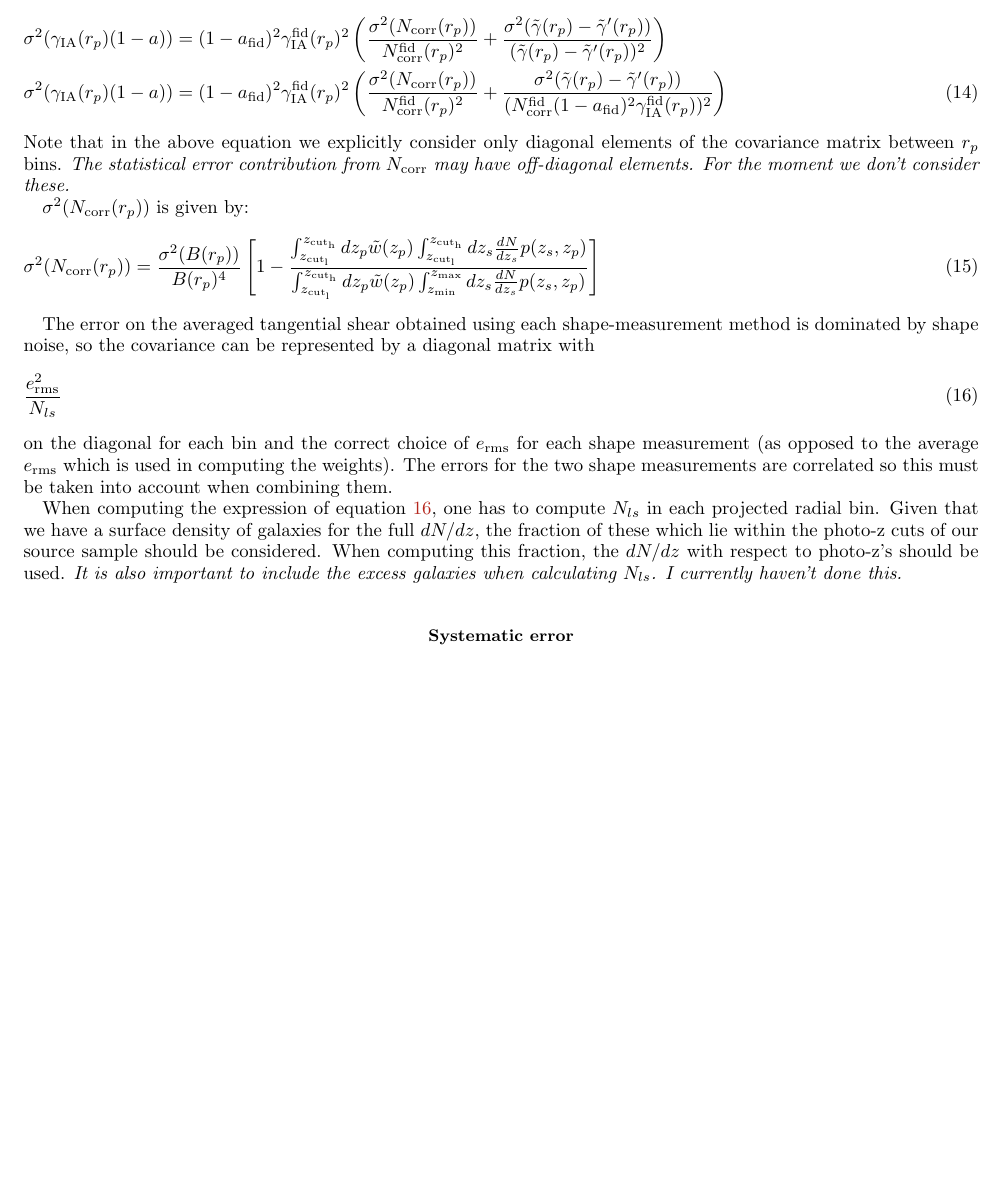
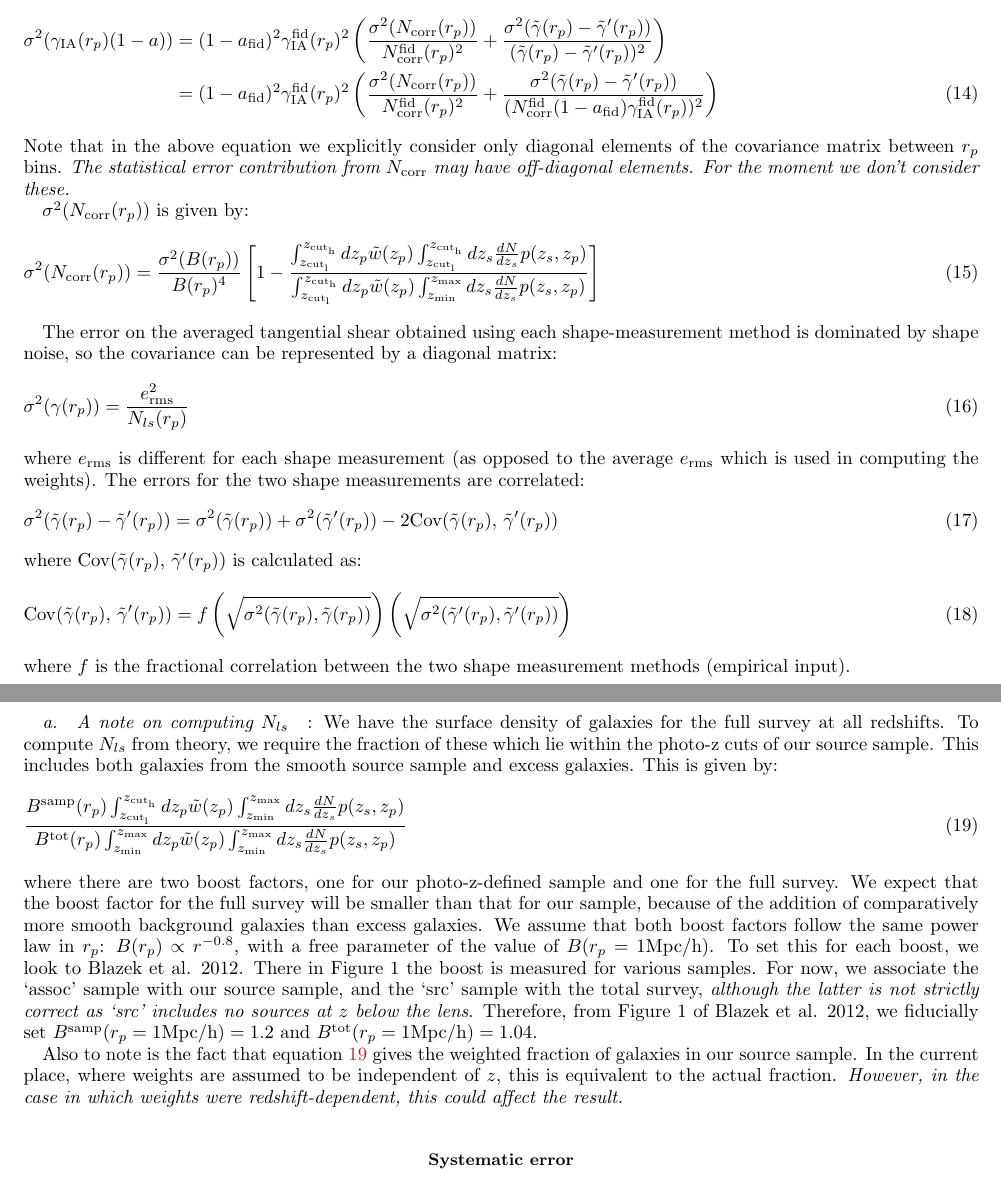
Before and after one commit to c-d-leonard/IA_GGL, a LaTeX paper (Notes/shape_measurement_derivation/shape_measurement.tex): part of page 3 of 5 before the commit and two parts of pages 3 and 4 of 5 after it, the two joined at a grey line, cut so that both start at the same text, the shorter picture padded with empty space. Compiled offline with pdfLaTeX.

Commit message:
notes and code for N_ls including excess galaxies

```diff
--- a/Notes/shape_measurement_derivation/shape_measurement.tex
+++ b/Notes/shape_measurement_derivation/shape_measurement.tex
@@ -138,7 +138,7 @@ It is expected that the second of these will be sub-dominant, but we include it
 These two sources of error are independent, so the total statistical error contribution can be written as:
 \begin{align}
 \sigma^2(\gamma_{\rm IA}(r_p)(1-a)) &= (1-a_{\rm fid})^2\gamma_{\rm IA}^{\rm fid}(r_p)^2\left(\frac{\sigma^2(N_{\rm corr}(r_p))}{N_{\rm corr}^{\rm fid}(r_p)^2} + \frac{\sigma^2(\tilde{\gamma}(r_p) - \tilde{\gamma}^\prime(r_p))}{(\tilde{\gamma}(r_p) - \tilde{\gamma}^\prime(r_p))^2}\right) \nonumber \\
-\sigma^2(\gamma_{\rm IA}(r_p)(1-a)) &= (1-a_{\rm fid})^2\gamma_{\rm IA}^{\rm fid}(r_p)^2\left(\frac{\sigma^2(N_{\rm corr}(r_p))}{N_{\rm corr}^{\rm fid}(r_p)^2} + \frac{\sigma^2(\tilde{\gamma}(r_p) - \tilde{\gamma}^\prime(r_p))}{(N_{\rm corr}^{\rm fid}(1-a_{\rm fid})^2\gamma_{\rm IA}^{\rm fid}(r_p))^2}\right)
+&= (1-a_{\rm fid})^2\gamma_{\rm IA}^{\rm fid}(r_p)^2\left(\frac{\sigma^2(N_{\rm corr}(r_p))}{N_{\rm corr}^{\rm fid}(r_p)^2} + \frac{\sigma^2(\tilde{\gamma}(r_p) - \tilde{\gamma}^\prime(r_p))}{(N_{\rm corr}^{\rm fid}(1-a_{\rm fid})\gamma_{\rm IA}^{\rm fid}(r_p))^2}\right)
 \label{error}
 \end{align}
 Note that in the above equation we explicitly consider only diagonal elements of the covariance matrix between $r_p$ bins. {\it The statistical error contribution from $N_{\rm corr}$ may have off-diagonal elements. For the moment we don't consider these.}
@@ -149,14 +149,31 @@ $\sigma^2(N_{\rm corr}(r_p))$ is given by:
 \label{Ncorr_err}
 \end{equation}
 
-The error on the averaged tangential shear obtained using each shape-measurement method is dominated by shape noise, so the covariance can be represented by a diagonal matrix with
+The error on the averaged tangential shear obtained using each shape-measurement method is dominated by shape noise, so the covariance can be represented by a diagonal matrix:
 \begin{equation}
-\frac{e_{\rm rms}^2}{N_{ls}}
+\sigma^2(\gamma(r_p)) = \frac{e_{\rm rms}^2}{N_{ls}(r_p)}
 \label{diag_corr}
 \end{equation}
-on the diagonal for each bin and the correct choice of $e_{\rm rms}$ for each shape measurement (as opposed to the average $e_{\rm rms}$ which is used in computing the weights). The errors for the two shape measurements are correlated so this must be taken into account when combining them.
+where $e_{\rm rms}$ is different for each shape measurement (as opposed to the average $e_{\rm rms}$ which is used in computing the weights). The errors for the two shape measurements are correlated:
+\begin{equation}
+\sigma^2(\tilde{\gamma}(r_p) - \tilde{\gamma}^\prime(r_p)) = \sigma^2(\tilde{\gamma}(r_p)) + \sigma^2(\tilde{\gamma}^\prime(r_p)) - 2 {\rm Cov}( \tilde{\gamma}(r_p), \, \tilde{\gamma}^\prime(r_p))
+\label{comb_gammat}
+\end{equation}
+where ${\rm Cov}( \tilde{\gamma}(r_p), \, \tilde{\gamma}^\prime(r_p))$ is calculated as:
+\begin{equation}
+{\rm Cov}( \tilde{\gamma}(r_p), \, \tilde{\gamma}^\prime(r_p)) = f \left(\sqrt{\sigma^2(\tilde{\gamma}(r_p), \tilde{\gamma}(r_p))}\right)\left(\sqrt{\sigma^2(\tilde{\gamma}^\prime(r_p), \tilde{\gamma}^\prime(r_p))}\right)
+\label{Cov}
+\end{equation}
+where $f$ is the fractional correlation between the two shape measurement methods (empirical input).
 
-When computing the expression of equation \ref{diag_corr}, one has to compute $N_{ls}$ in each projected radial bin. Given that we have a surface density of galaxies for the full $dN/dz$, the fraction of these which lie within the photo-z cuts of our source sample should be considered. When computing this fraction, the $dN / dz$ with respect to photo-z's should be used. {\it It is also important to include the excess galaxies when calculating $N_{ls}$. I currently haven't done this.}
+\paragraph{A note on computing $N_{ls}$}: We have the surface density of galaxies for the full survey at all redshifts. To compute $N_{ls}$ from theory, we require the fraction of these which lie within the photo-z cuts of our source sample. This includes both galaxies from the smooth source sample and excess galaxies. This is given by:
+\begin{equation}
+\frac{B^{\rm samp}(r_p) \int_{z_{\rm cut_l}}^{z_{\rm cut_h}} dz_p \tilde{w}(z_p) \int_{z_{\rm min}}^{z_{\rm max}} dz_s \frac{dN}{dz_s}p(z_s, z_p)}{B^{\rm tot}(r_p) \int_{z_{\rm min}}^{z_{\rm max}} dz_p \tilde{w}(z_p) \int_{z_{\rm min}}^{z_{\rm max}} dz_s \frac{dN}{dz_s}p(z_s, z_p)}
+\label{Nls}
+\end{equation}
+where there are two boost factors, one for our photo-z-defined sample and one for the full survey. We expect that the boost factor for the full survey will be smaller than that for our sample, because of the addition of comparatively more smooth background galaxies than excess galaxies. We assume that both boost factors follow the same power law in $r_p$: $B(r_p) \propto r^{-0.8}$, with a free parameter of the value of $B(r_p = 1 {\rm Mpc/h})$. To set this for each boost, we look to Blazek et al. 2012. There in Figure 1 the boost is measured for various samples. For now, we associate the `assoc' sample with our source sample, and the `src' sample with the total survey, {\it although the latter is not strictly correct as `src' includes no sources at $z$ below the lens}. Therefore, from Figure 1 of Blazek et al. 2012, we fiducially set $B^{\rm samp}(r_p = 1 {\rm Mpc/h}) = 1.2$ and $B^{\rm tot}(r_p = 1 {\rm Mpc/h}) = 1.04$.
+
+Also to note is the fact that equation \ref{Nls} gives the weighted fraction of galaxies in our source sample. In the current place, where weights are assumed to be independent of $z$, this is equivalent to the actual fraction. {\it However, in the case in which weights were redshift-dependent, this could affect the result.}
 
 \subsection*{Systematic error}
 
```
Also changed, not shown: 2 other files.
